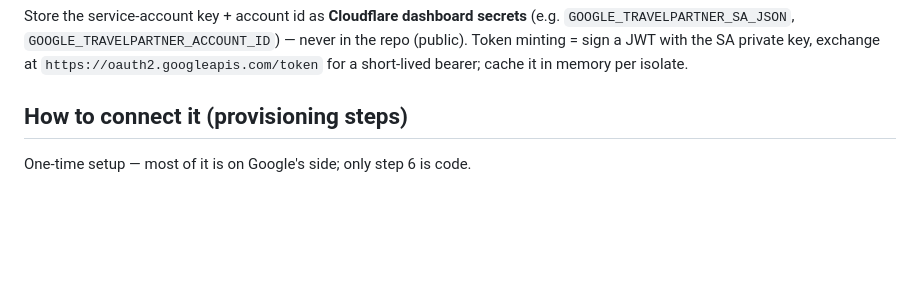
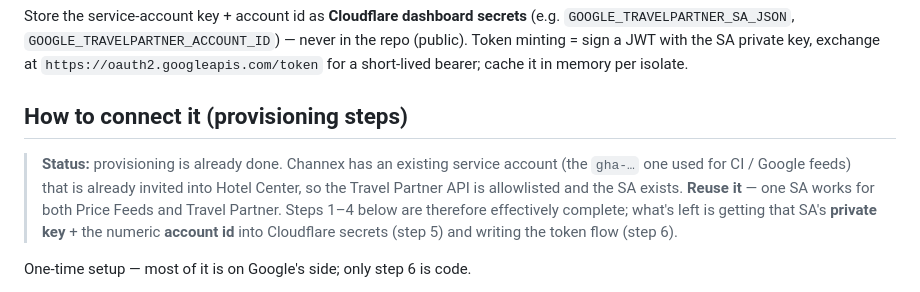
Before and after one commit to daviesevan-svg/channex-booking-page, a Markdown page: docs/google-property-status.md, the part around the change. Rendered like a GitHub page; blank space fills up the shorter version.

Commit message:
Docs: reuse the existing Channex service account for Travel Partner API (#144)
Provisioning is already done — the existing gha- service account is invited
into Hotel Center (so the Travel Partner API is allowlisted + the SA exists);
one SA serves both Price Feeds and Travel Partner. Remaining work is just its
private key + numeric account id into Cloudflare secrets, then the token flow.

Co-authored-by: Evan Davies <evan@channex.io>
Co-authored-by: Claude Opus 4.8 <noreply@anthropic.com>

```diff
--- a/docs/google-property-status.md
+++ b/docs/google-property-status.md
@@ -46,6 +46,14 @@ the repo (public). Token minting = sign a JWT with the SA private key, exchange
 per isolate.
 
 ## How to connect it (provisioning steps)
+
+> **Status:** provisioning is already done. Channex has an existing service
+> account (the `gha-…` one used for CI / Google feeds) that is already invited
+> into Hotel Center, so the Travel Partner API is allowlisted and the SA exists.
+> **Reuse it** — one SA works for both Price Feeds and Travel Partner. Steps 1–4
+> below are therefore effectively complete; what's left is getting that SA's
+> **private key** + the numeric **account id** into Cloudflare secrets (step 5)
+> and writing the token flow (step 6).
 
 One-time setup — most of it is on Google's side; only step 6 is code.
 
```
